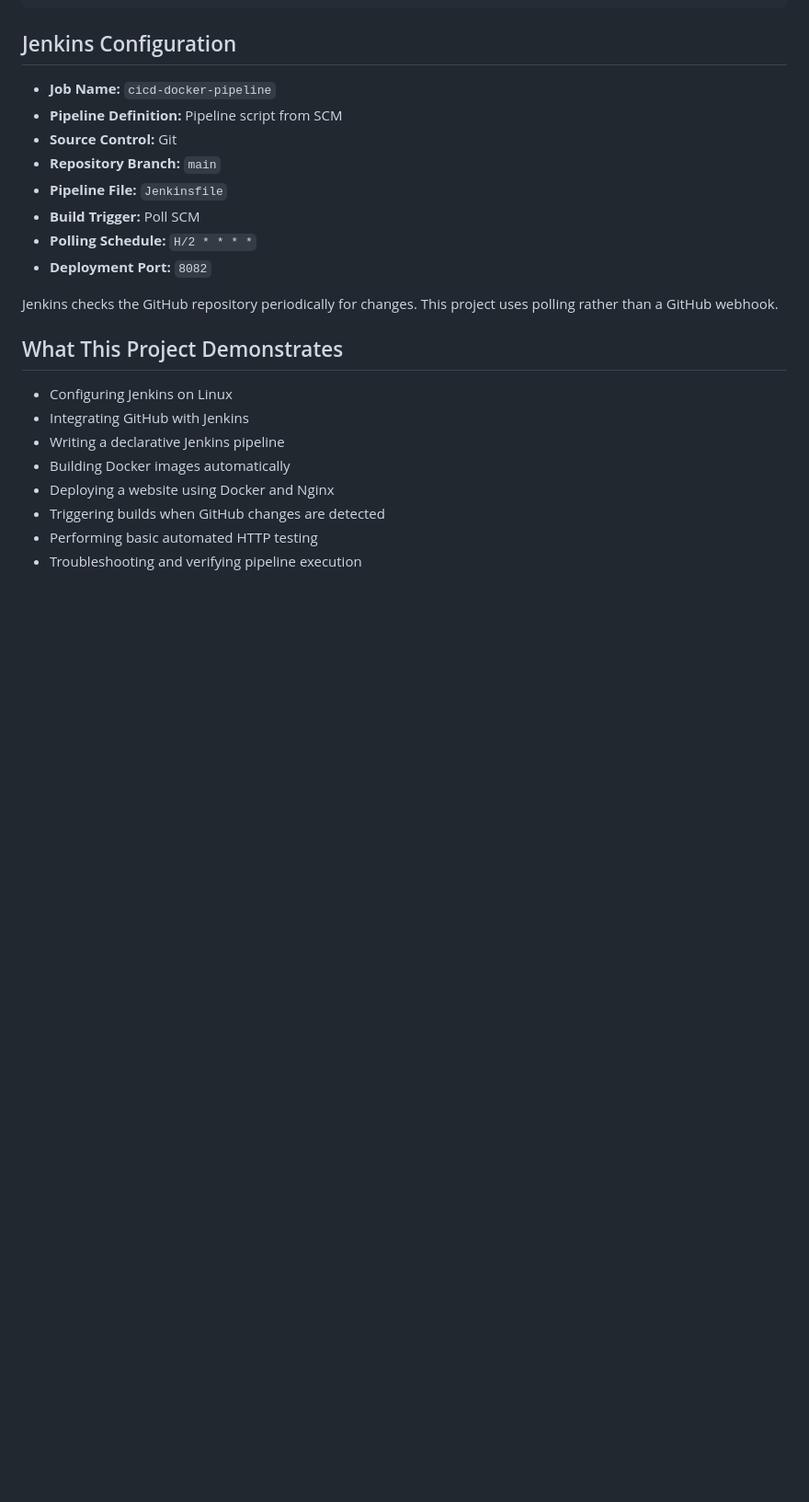
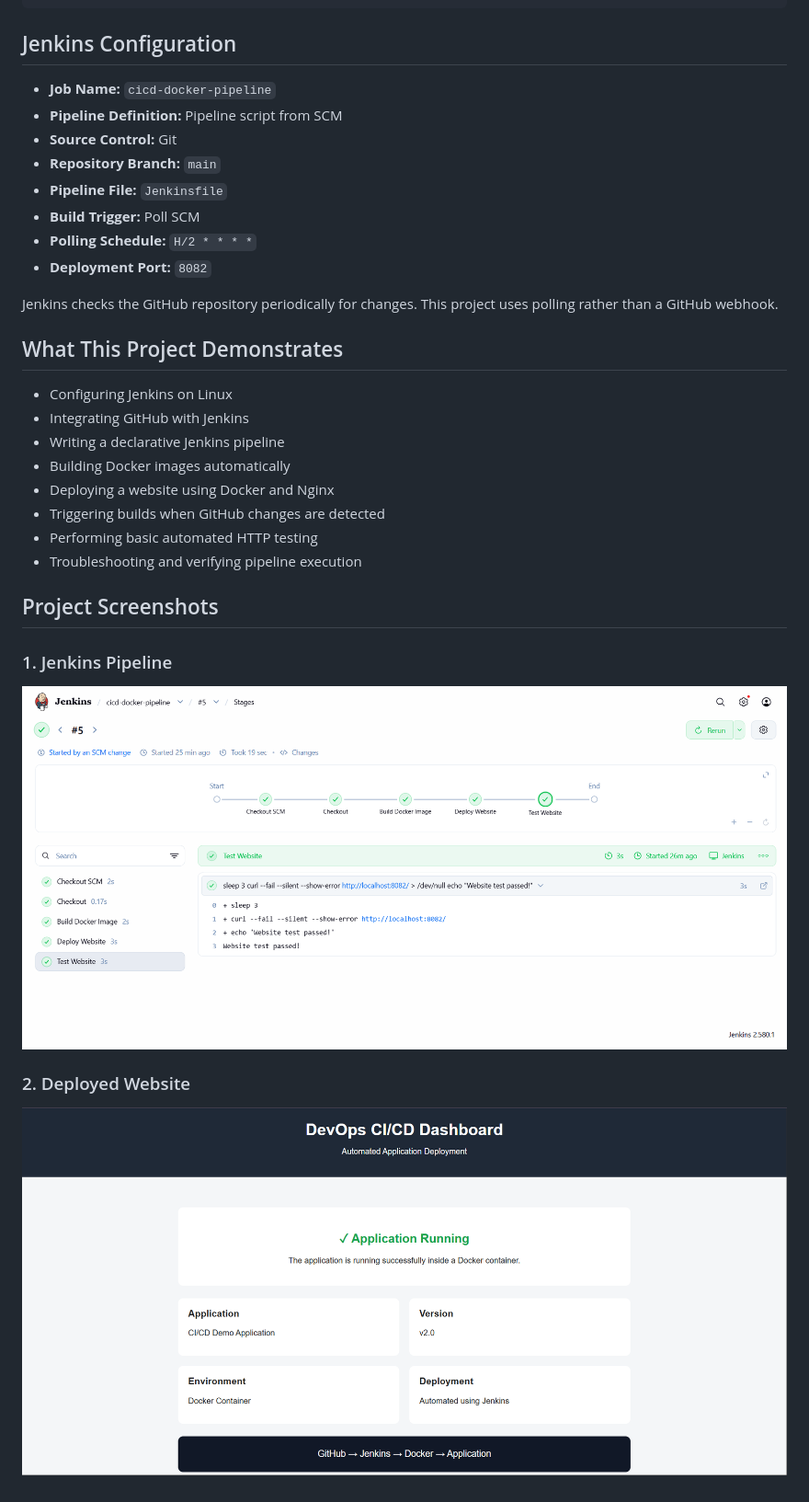
Before and after one commit to adityakpatil04-debug/cicd-docker-project, a Markdown page: README.md, the part around the change. Shown at 92% size. Rendered like a GitHub page; blank space fills up the shorter version.

```diff
--- a/README.md
+++ b/README.md
@@ -171,3 +171,13 @@ Jenkins checks the GitHub repository periodically for changes. This project uses
 - Triggering builds when GitHub changes are detected
 - Performing basic automated HTTP testing
 - Troubleshooting and verifying pipeline execution
+
+## Project Screenshots
+
+### 1. Jenkins Pipeline
+
+![Successful Jenkins CI/CD Pipeline](jenkins-pipeline.png)
+
+### 2. Deployed Website
+
+![Website running in Docker](website.png)
```
